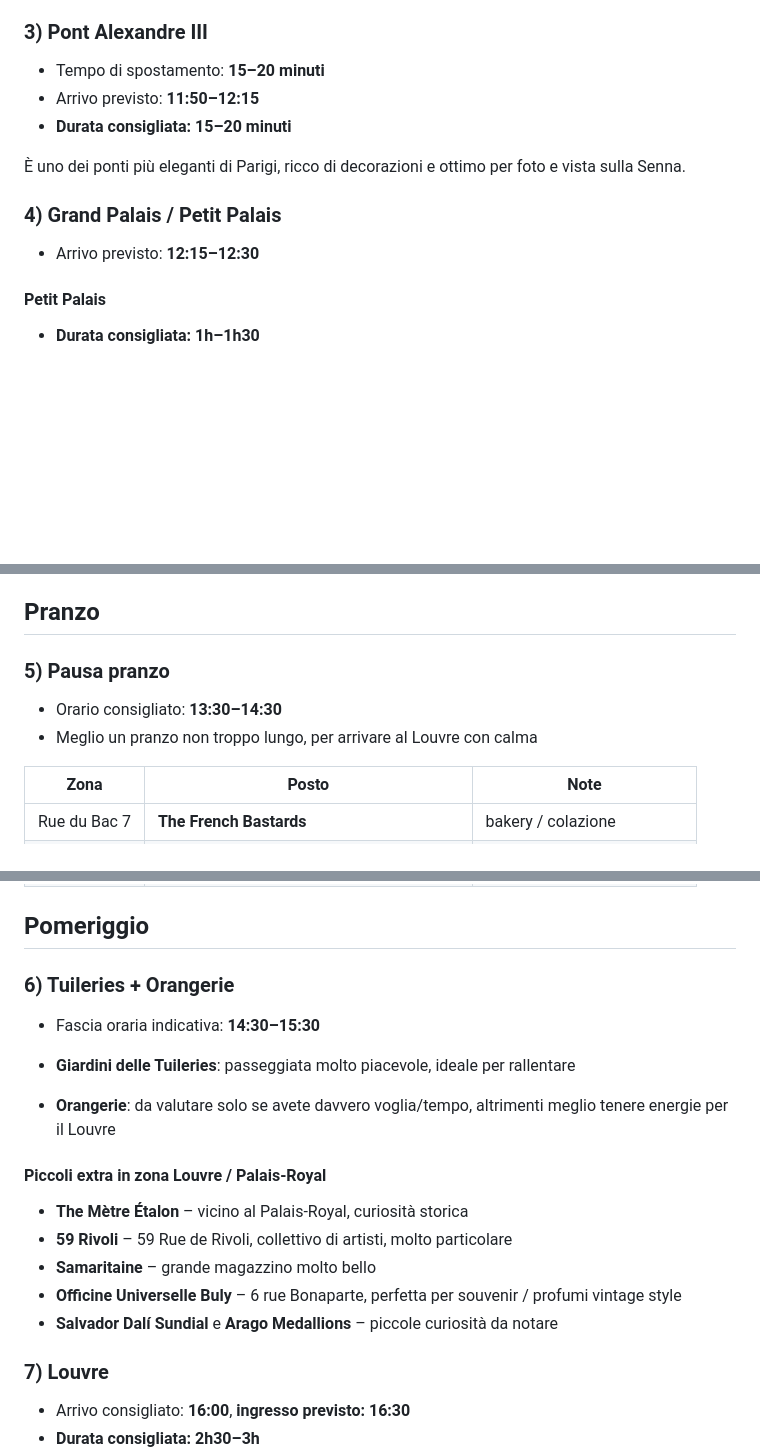
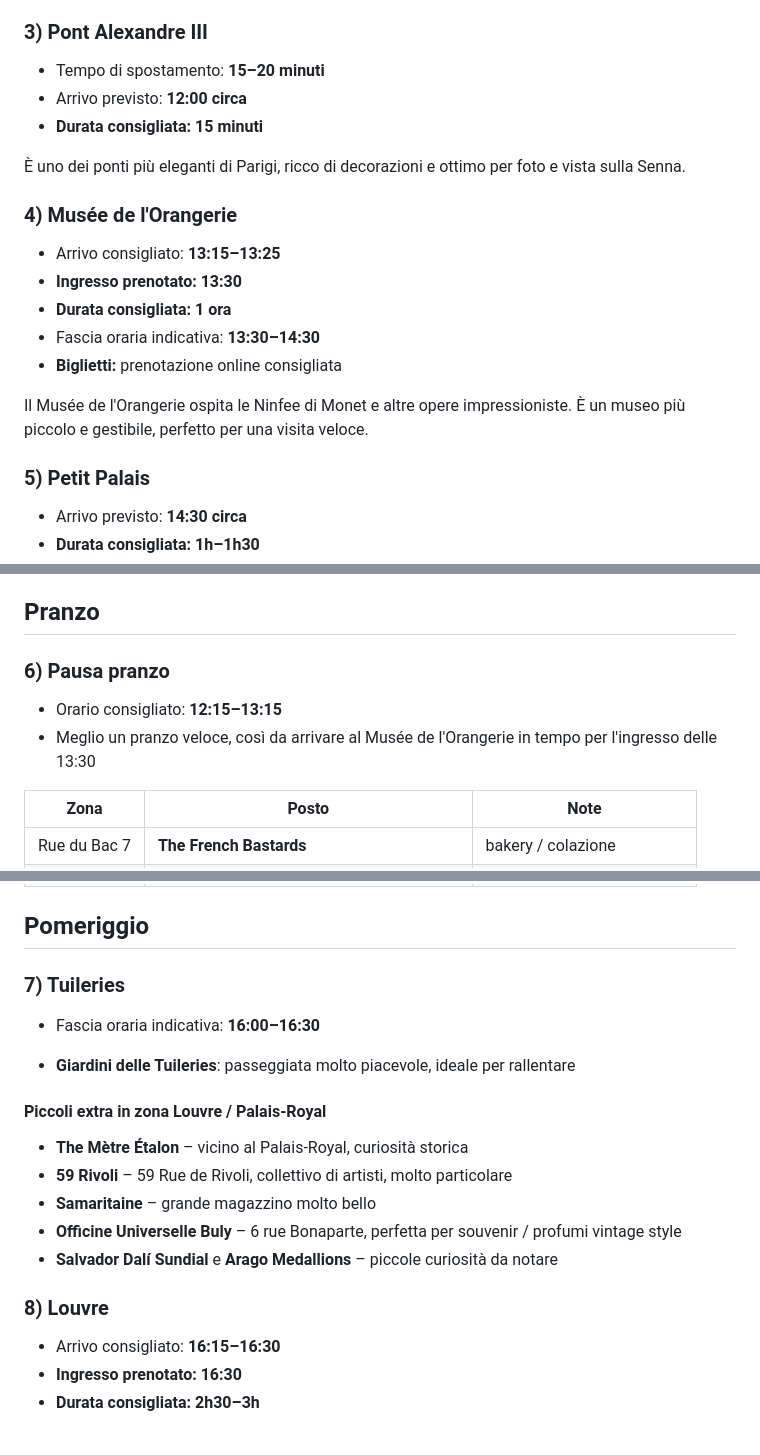
Before and after one commit to bleo181-dev/parigi-2026-itinerario, a Markdown page: Itinerario Parigi 2026.md, 3 parts joined by grey strips. Rendered like a GitHub page; blank space fills up the shorter version.

```diff
--- a/Itinerario Parigi 2026.md
+++ b/Itinerario Parigi 2026.md
@@ -139,13 +139,20 @@ Il complesso degli Invalides è molto importante storicamente e architettonicame
 
 ### 3) Pont Alexandre III
 - Tempo di spostamento: **15–20 minuti**
-- Arrivo previsto: **11:50–12:15**
-- **Durata consigliata:** **15–20 minuti**
+- Arrivo previsto: **12:00 circa**
+- **Durata consigliata:** **15 minuti**
 
 È uno dei ponti più eleganti di Parigi, ricco di decorazioni e ottimo per foto e vista sulla Senna.
 
-### 4) Grand Palais / Petit Palais
-- Arrivo previsto: **12:15–12:30**
+### 4) Musée de l'Orangerie
+- Arrivo consigliato: **13:15–13:25**
+- **Ingresso prenotato: 13:30**
+- **Durata consigliata:** **1 ora**
+- Fascia oraria indicativa: **13:30–14:30**
+- **Biglietti:** prenotazione online consigliata
 
-#### Petit Palais
+Il Musée de l'Orangerie ospita le Ninfee di Monet e altre opere impressioniste. È un museo più piccolo e gestibile, perfetto per una visita veloce.
+
+### 5) Petit Palais
+- Arrivo previsto: **14:30 circa**
 - **Durata consigliata:** **1h–1h30**
@@ -156,9 +163,9 @@ Il Petit Palais è spesso una tappa sottovalutata ma molto piacevole: edificio b
 
 ## Pranzo
 
-### 5) Pausa pranzo
-- Orario consigliato: **13:30–14:30**
-- Meglio un pranzo non troppo lungo, per arrivare al Louvre con calma
+### 6) Pausa pranzo
+- Orario consigliato: **12:15–13:15**
+- Meglio un pranzo veloce, così da arrivare al Musée de l'Orangerie in tempo per l'ingresso delle 13:30
 
 | Zona | Posto | Note |
 | --- | --- | --- |
@@ -171,11 +178,10 @@ Il Petit Palais è spesso una tappa sottovalutata ma molto piacevole: edificio b
 
 ## Pomeriggio
 
-### 6) Tuileries + Orangerie
-- Fascia oraria indicativa: **14:30–15:30**
+### 7) Tuileries
+- Fascia oraria indicativa: **16:00–16:30**
 
 - **Giardini delle Tuileries**: passeggiata molto piacevole, ideale per rallentare
-- **Orangerie**: da valutare solo se avete davvero voglia/tempo, altrimenti meglio tenere energie per il Louvre
 
 #### Piccoli extra in zona Louvre / Palais-Royal
 - **The Mètre Étalon** – vicino al Palais-Royal, curiosità storica
@@ -184,6 +190,7 @@ Il Petit Palais è spesso una tappa sottovalutata ma molto piacevole: edificio b
 - **Officine Universelle Buly** – 6 rue Bonaparte, perfetta per souvenir / profumi vintage style
 - **Salvador Dalí Sundial** e **Arago Medallions** – piccole curiosità da notare
 
-### 7) Louvre
-- Arrivo consigliato: **16:00**, **ingresso previsto: 16:30**
+### 8) Louvre
+- Arrivo consigliato: **16:15–16:30**
+- **Ingresso prenotato: 16:30**
 - **Durata consigliata:** **2h30–3h**
```
Also changed, not shown: other parts of Itinerario Parigi 2026.md (+9 -9 lines).
